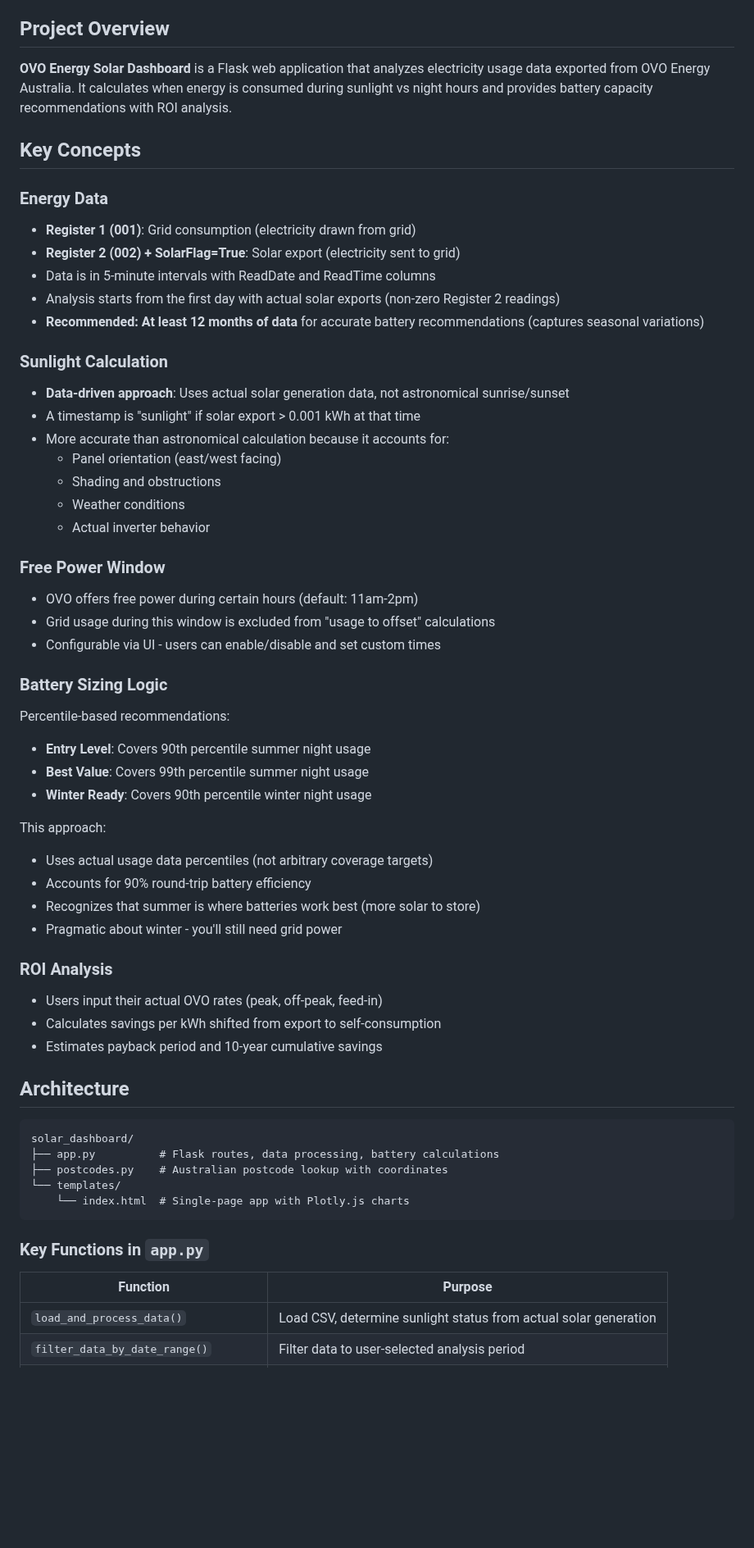
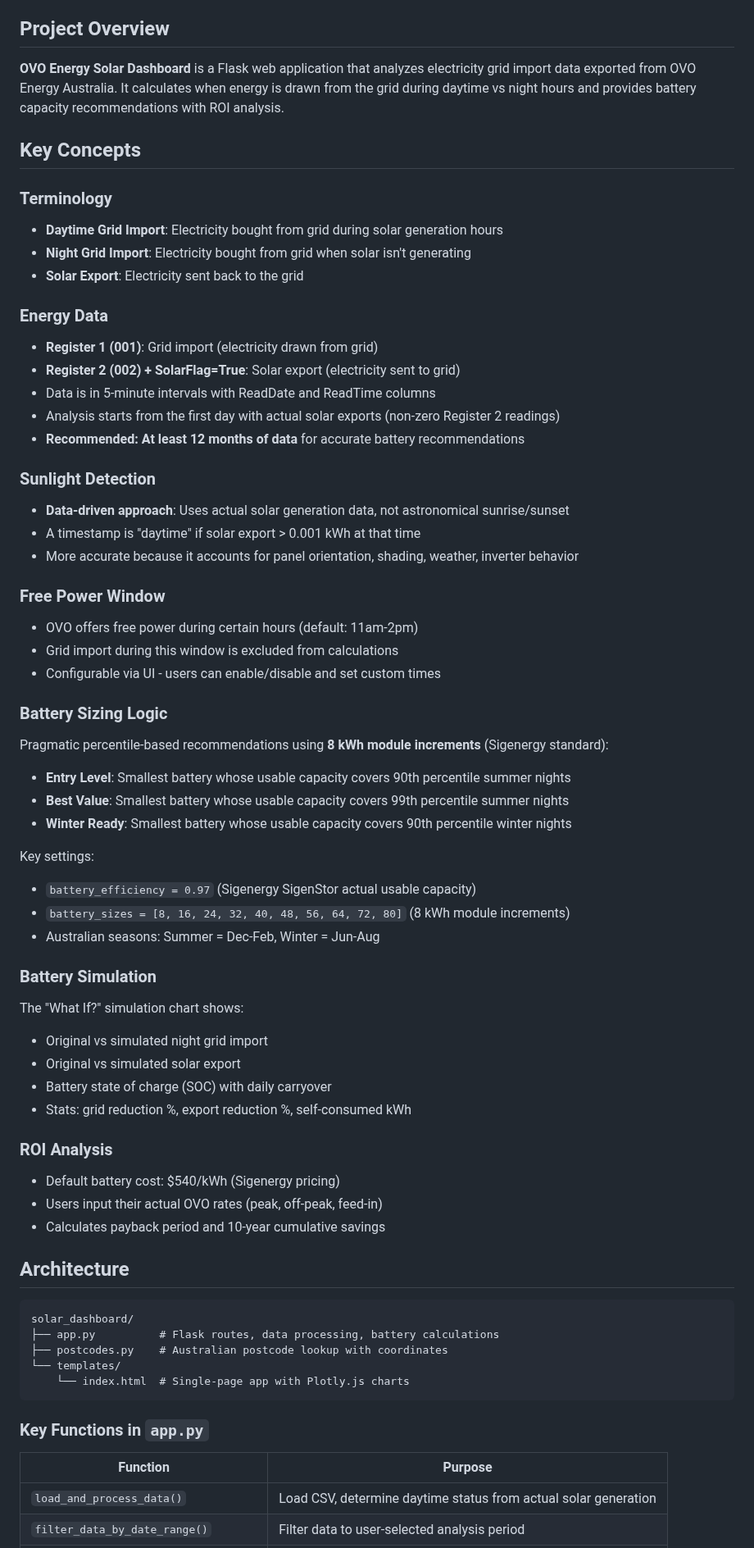
Before and after one commit to sanjan/ovo-usage, a Markdown page: agents.md, the part around one of its changes. Shown at 82% size. GitHub-like rendering; blank space fills up the shorter version.

```diff
--- a/agents.md
+++ b/agents.md
@@ -17,47 +17,54 @@ Don't over-engineer. Solve the problem at hand, not hypothetical future problems
 
 ## Project Overview
 
-**OVO Energy Solar Dashboard** is a Flask web application that analyzes electricity usage data exported from OVO Energy Australia. It calculates when energy is consumed during sunlight vs night hours and provides battery capacity recommendations with ROI analysis.
+**OVO Energy Solar Dashboard** is a Flask web application that analyzes electricity grid import data exported from OVO Energy Australia. It calculates when energy is drawn from the grid during daytime vs night hours and provides battery capacity recommendations with ROI analysis.
 
 ## Key Concepts
 
+### Terminology
+- **Daytime Grid Import**: Electricity bought from grid during solar generation hours
+- **Night Grid Import**: Electricity bought from grid when solar isn't generating
+- **Solar Export**: Electricity sent back to the grid
+
 ### Energy Data
-- **Register 1 (001)**: Grid consumption (electricity drawn from grid)
+- **Register 1 (001)**: Grid import (electricity drawn from grid)
 - **Register 2 (002) + SolarFlag=True**: Solar export (electricity sent to grid)
 - Data is in 5-minute intervals with ReadDate and ReadTime columns
 - Analysis starts from the first day with actual solar exports (non-zero Register 2 readings)
-- **Recommended: At least 12 months of data** for accurate battery recommendations (captures seasonal variations)
+- **Recommended: At least 12 months of data** for accurate battery recommendations
 
-### Sunlight Calculation
+### Sunlight Detection
 - **Data-driven approach**: Uses actual solar generation data, not astronomical sunrise/sunset
-- A timestamp is "sunlight" if solar export > 0.001 kWh at that time
-- More accurate than astronomical calculation because it accounts for:
-  - Panel orientation (east/west facing)
-  - Shading and obstructions
-  - Weather conditions
-  - Actual inverter behavior
+- A timestamp is "daytime" if solar export > 0.001 kWh at that time
+- More accurate because it accounts for panel orientation, shading, weather, inverter behavior
 
 ### Free Power Window
 - OVO offers free power during certain hours (default: 11am-2pm)
-- Grid usage during this window is excluded from "usage to offset" calculations
+- Grid import during this window is excluded from calculations
 - Configurable via UI - users can enable/disable and set custom times
 
 ### Battery Sizing Logic
-Percentile-based recommendations:
-- **Entry Level**: Covers 90th percentile summer night usage
-- **Best Value**: Covers 99th percentile summer night usage
-- **Winter Ready**: Covers 90th percentile winter night usage
+Pragmatic percentile-based recommendations using **8 kWh module increments** (Sigenergy standard):
+- **Entry Level**: Smallest battery whose usable capacity covers 90th percentile summer nights
+- **Best Value**: Smallest battery whose usable capacity covers 99th percentile summer nights
+- **Winter Ready**: Smallest battery whose usable capacity covers 90th percentile winter nights
 
-This approach:
-- Uses actual usage data percentiles (not arbitrary coverage targets)
-- Accounts for 90% round-trip battery efficiency
-- Recognizes that summer is where batteries work best (more solar to store)
-- Pragmatic about winter - you'll still need grid power
+Key settings:
+- `battery_efficiency = 0.97` (Sigenergy SigenStor actual usable capacity)
+- `battery_sizes = [8, 16, 24, 32, 40, 48, 56, 64, 72, 80]` (8 kWh module increments)
+- Australian seasons: Summer = Dec-Feb, Winter = Jun-Aug
+
+### Battery Simulation
+The "What If?" simulation chart shows:
+- Original vs simulated night grid import
+- Original vs simulated solar export
+- Battery state of charge (SOC) with daily carryover
+- Stats: grid reduction %, export reduction %, self-consumed kWh
 
 ### ROI Analysis
+- Default battery cost: $540/kWh (Sigenergy pricing)
 - Users input their actual OVO rates (peak, off-peak, feed-in)
-- Calculates savings per kWh shifted from export to self-consumption
-- Estimates payback period and 10-year cumulative savings
+- Calculates payback period and 10-year cumulative savings
 
 ## Architecture
 
@@ -73,5 +80,5 @@ solar_dashboard/
 
 | Function | Purpose |
 |----------|---------|
-| `load_and_process_data()` | Load CSV, determine sunlight status from actual solar generation |
+| `load_and_process_data()` | Load CSV, determine daytime status from actual solar generation |
 | `filter_data_by_date_range()` | Filter data to user-selected analysis period |
```
Also changed, not shown: other parts of agents.md (+15 -21 lines), README.md (+35 -34 lines).
